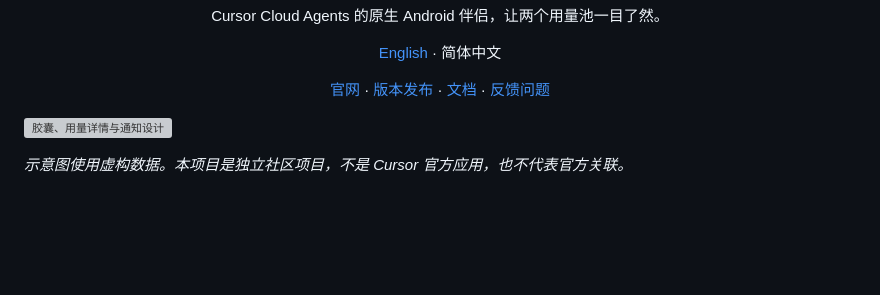
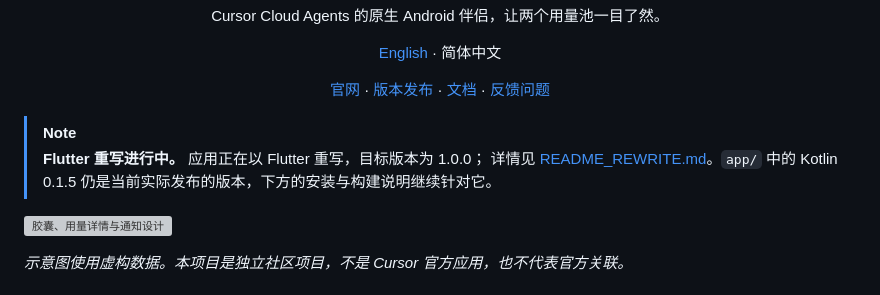
Before and after one commit to occcat/cursor-android, a Markdown page: README.zh-CN.md, the part around the change. GitHub-like rendering; blank space fills up the shorter version; grey boxes are pictures that could not be loaded.

```diff
--- a/README.zh-CN.md
+++ b/README.zh-CN.md
@@ -14,6 +14,11 @@ Cursor Cloud Agents 的原生 Android 伴侣，让两个用量池一目了然。
 [反馈问题](https://github.com/occcat/cursor-android/issues)
 
 </div>
+
+> [!NOTE]
+> **Flutter 重写进行中。** 应用正在以 Flutter 重写，目标版本为 1.0.0；
+> 详情见 [README_REWRITE.md](README_REWRITE.md)。`app/` 中的 Kotlin 0.1.5
+> 仍是当前实际发布的版本，下方的安装与构建说明继续针对它。
 
 ![胶囊、用量详情与通知设计](docs/assets/cursor-android-ui.svg)
 
```
Also changed, not shown: README.md (+6 -0 lines).
